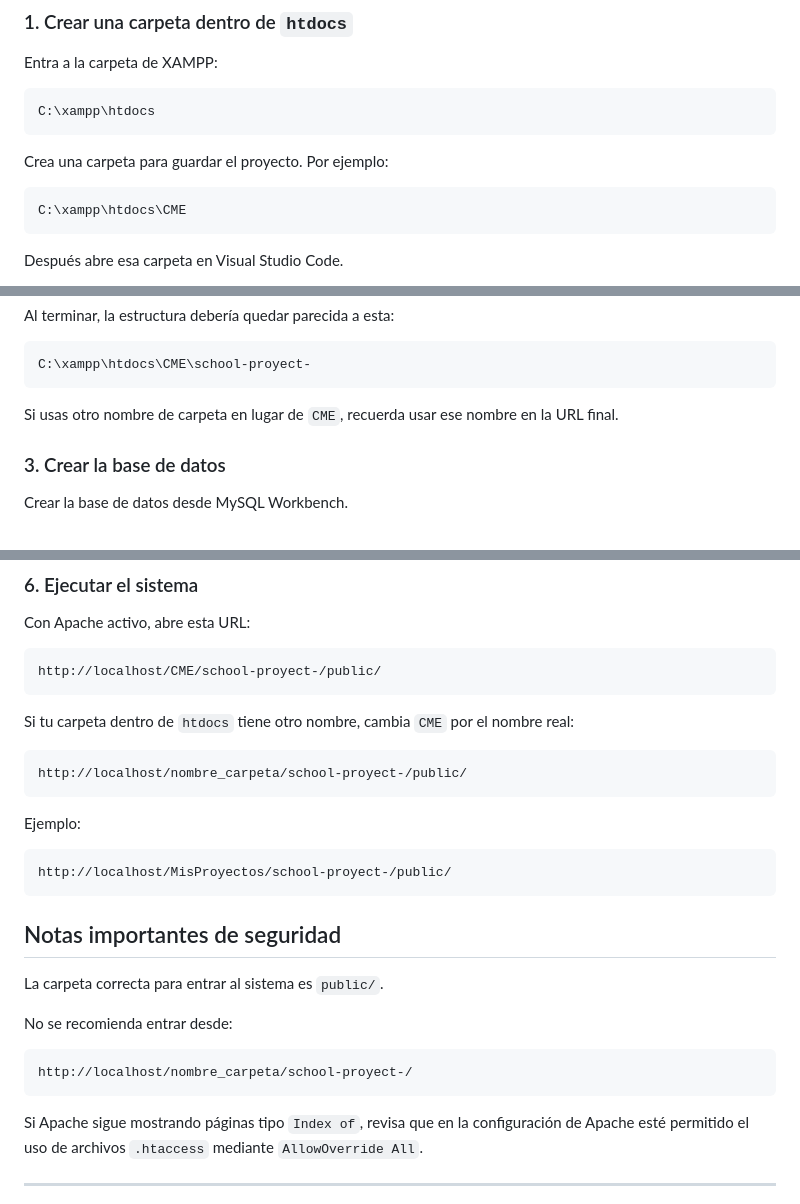
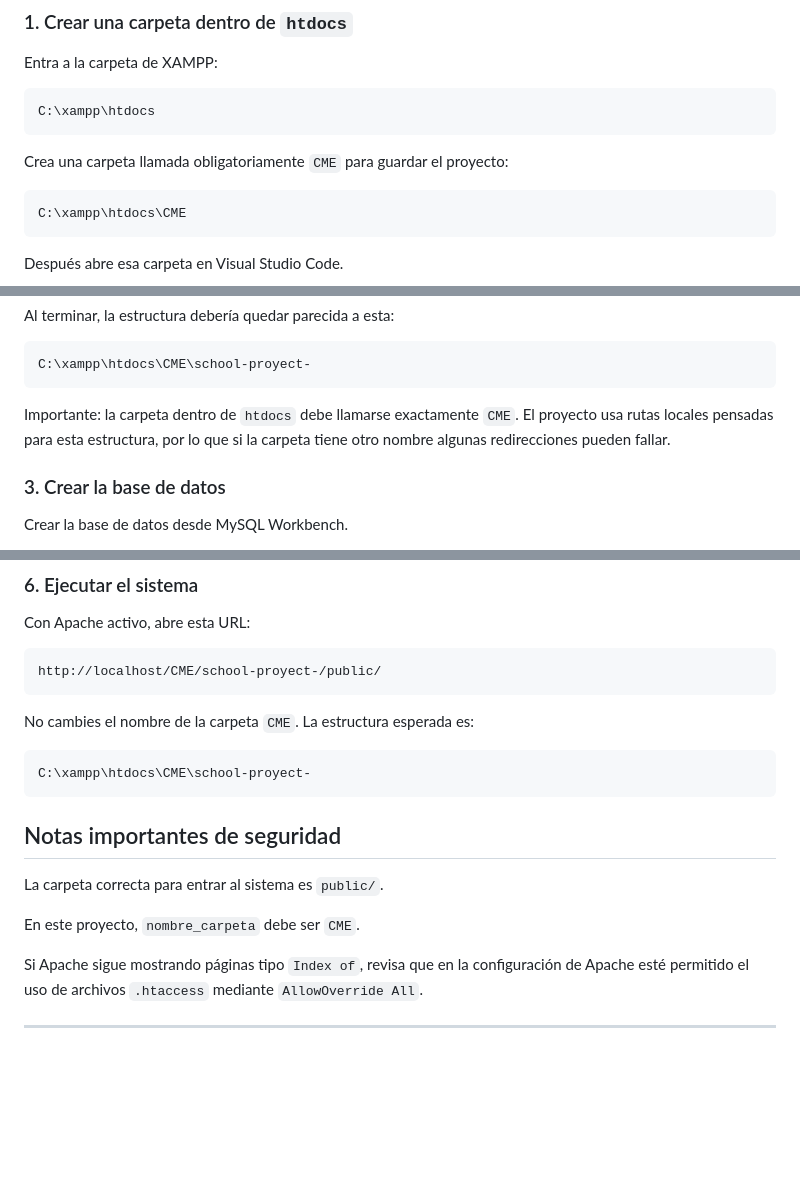
Before and after one commit to bandianvielma23isc-stack/school-proyect-, a Markdown page: README.md, 3 parts joined by grey strips. GitHub-like rendering; blank space fills up the shorter version.

Commit message:
"UPD commit actualizado"

````diff
--- a/README.md
+++ b/README.md
@@ -40,7 +40,7 @@ Entra a la carpeta de XAMPP:
 C:\xampp\htdocs
 ```
 
-Crea una carpeta para guardar el proyecto. Por ejemplo:
+Crea una carpeta llamada obligatoriamente `CME` para guardar el proyecto:
 
 ```text
 C:\xampp\htdocs\CME
@@ -62,7 +62,8 @@ Al terminar, la estructura debería quedar parecida a esta:
 C:\xampp\htdocs\CME\school-proyect-
 ```
 
-Si usas otro nombre de carpeta en lugar de `CME`, recuerda usar ese nombre en la URL final.
+Importante: la carpeta dentro de `htdocs` debe llamarse exactamente `CME`.
+El proyecto usa rutas locales pensadas para esta estructura, por lo que si la carpeta tiene otro nombre algunas redirecciones pueden fallar.
 
 ### 3. Crear la base de datos
 
@@ -126,29 +127,19 @@ Con Apache activo, abre esta URL:
 http://localhost/CME/school-proyect-/public/
 ```
 
-Si tu carpeta dentro de `htdocs` tiene otro nombre, cambia `CME` por el nombre real:
+No cambies el nombre de la carpeta `CME`. La estructura esperada es:
 
 ```text
-http://localhost/nombre_carpeta/school-proyect-/public/
+C:\xampp\htdocs\CME\school-proyect-
 ```
-
-Ejemplo:
-
-```text
-http://localhost/MisProyectos/school-proyect-/public/
-```
-
 
 
 ## Notas importantes de seguridad
 
 La carpeta correcta para entrar al sistema es `public/`.
 
-No se recomienda entrar desde:
 
-```text
-http://localhost/nombre_carpeta/school-proyect-/
-```
+En este proyecto, `nombre_carpeta` debe ser `CME`.
 
 
 Si Apache sigue mostrando páginas tipo `Index of`, revisa que en la configuración de Apache esté permitido el uso de archivos `.htaccess` mediante `AllowOverride All`.
````
